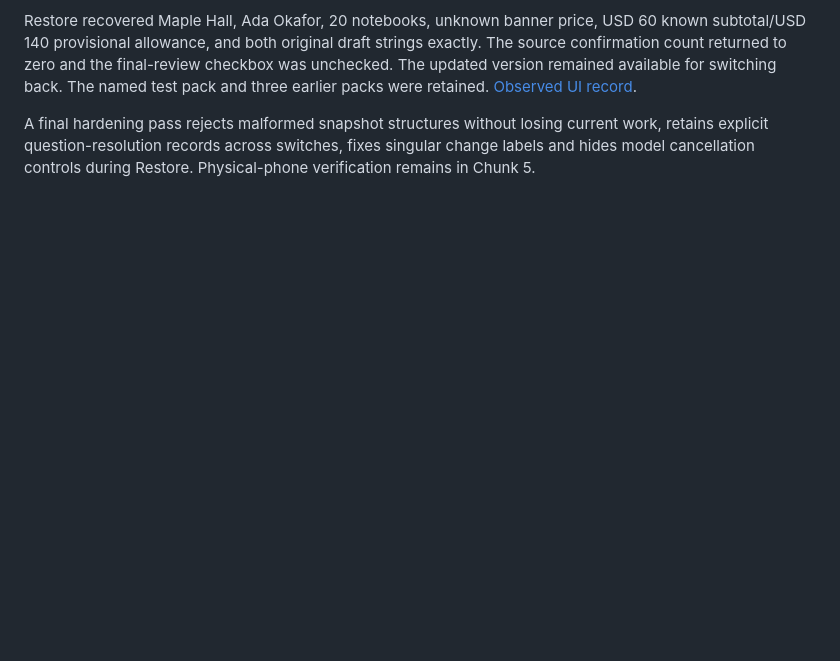
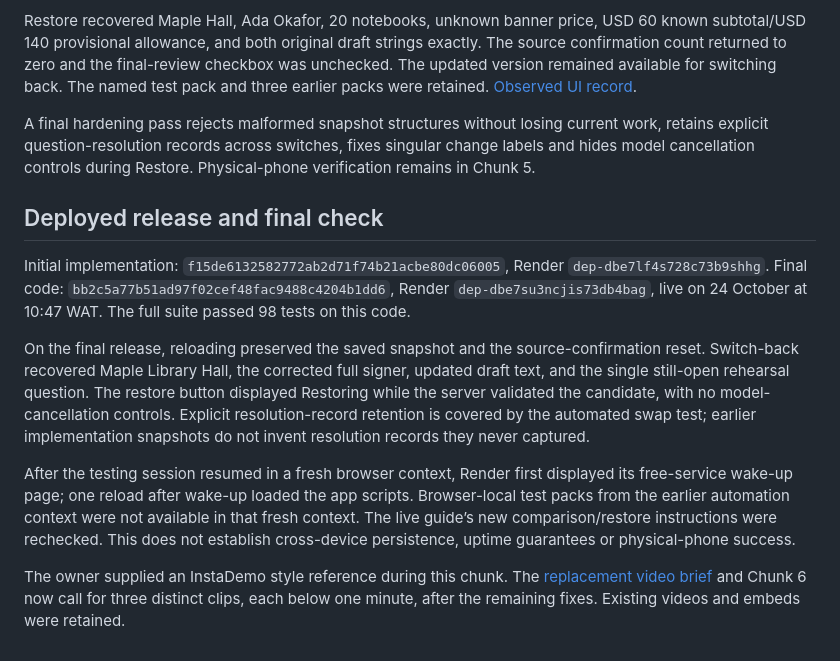
Before and after one commit to PHONIEXz/flow-point, a Markdown page: docs/chunk-3-verification.md, the part around the change. GitHub-like rendering; blank space fills up the shorter version.

Commit message:
Complete Chunk 3 verification and adopt the sub-minute video reference [skip render]

```diff
--- a/docs/chunk-3-verification.md
+++ b/docs/chunk-3-verification.md
@@ -33,3 +33,13 @@ Comparison exposed the desired venue/owner/quantity/price changes and an undesir
 Restore recovered Maple Hall, Ada Okafor, 20 notebooks, unknown banner price, USD 60 known subtotal/USD 140 provisional allowance, and both original draft strings exactly. The source confirmation count returned to zero and the final-review checkbox was unchecked. The updated version remained available for switching back. The named test pack and three earlier packs were retained. [Observed UI record](evidence/chunk-3-live-2026-10-24.json).
 
 A final hardening pass rejects malformed snapshot structures without losing current work, retains explicit question-resolution records across switches, fixes singular change labels and hides model cancellation controls during Restore. Physical-phone verification remains in Chunk 5.
+
+## Deployed release and final check
+
+Initial implementation: `f15de6132582772ab2d71f74b21acbe80dc06005`, Render `dep-dbe7lf4s728c73b9shhg`. Final code: `bb2c5a77b51ad97f02cef48fac9488c4204b1dd6`, Render `dep-dbe7su3ncjis73db4bag`, live on 24 October at 10:47 WAT. The full suite passed 98 tests on this code.
+
+On the final release, reloading preserved the saved snapshot and the source-confirmation reset. Switch-back recovered Maple Library Hall, the corrected full signer, updated draft text, and the single still-open rehearsal question. The restore button displayed Restoring while the server validated the candidate, with no model-cancellation controls. Explicit resolution-record retention is covered by the automated swap test; earlier implementation snapshots do not invent resolution records they never captured.
+
+After the testing session resumed in a fresh browser context, Render first displayed its free-service wake-up page; one reload after wake-up loaded the app scripts. Browser-local test packs from the earlier automation context were not available in that fresh context. The live guide’s new comparison/restore instructions were rechecked. This does not establish cross-device persistence, uptime guarantees or physical-phone success.
+
+The owner supplied an InstaDemo style reference during this chunk. The [replacement video brief](short-video-brief-2026-10-24.md) and Chunk 6 now call for three distinct clips, each below one minute, after the remaining fixes. Existing videos and embeds were retained.
```
Also changed, not shown: docs/short-video-brief-2026-10-24.md (added, +35 -0 lines), docs/update-chunks.md (+3 -2 lines).
